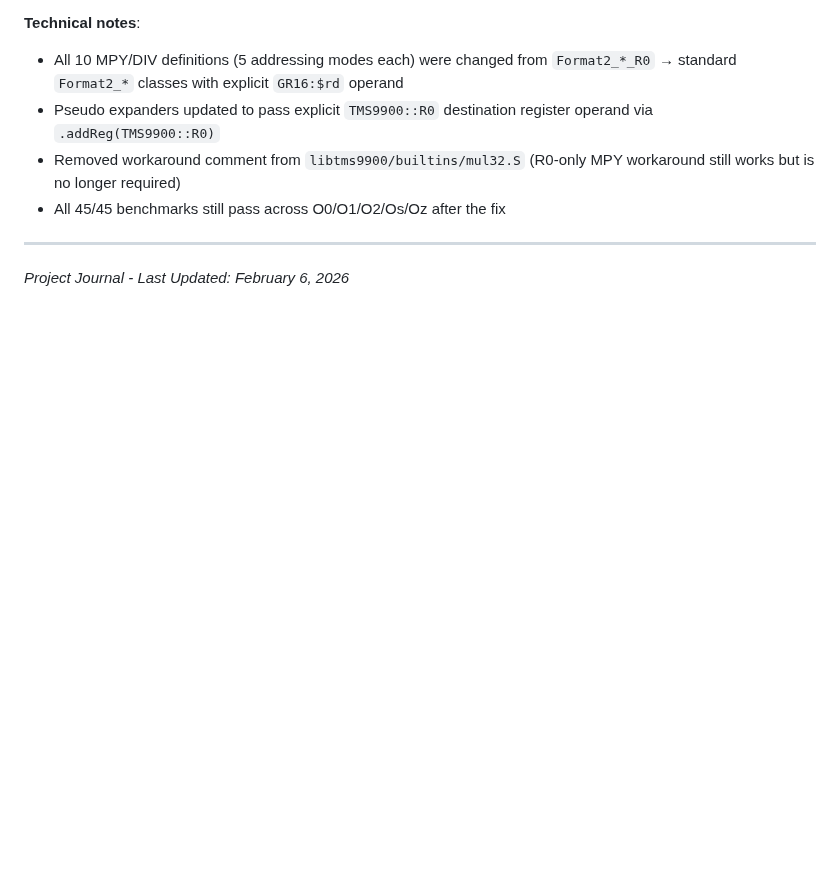
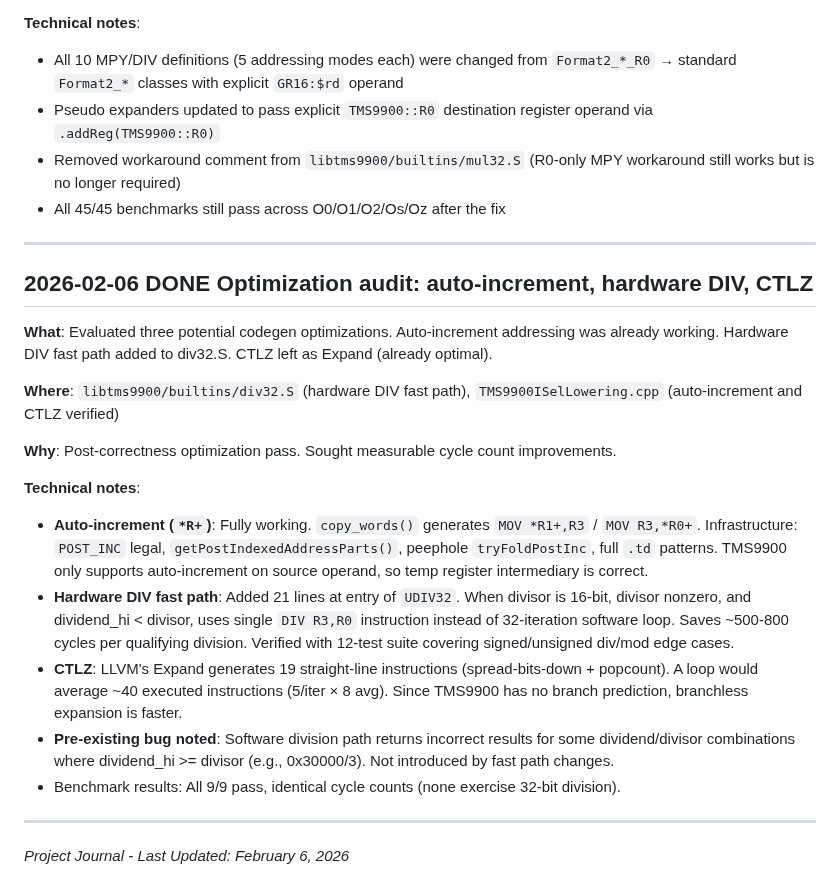
Before and after one commit to apullin/llvm-tms9900, a Markdown page: PROJECT_JOURNAL.md, the part around the change. Rendered like a GitHub page; blank space fills up the shorter version.

Commit message:
docs: journal entry for optimization audit results
Auto-increment verified working, hardware DIV fast path added to
div32.S, CTLZ evaluated and left as Expand (already optimal).

Co-Authored-By: Claude Opus 4.6 <noreply@anthropic.com>

```diff
--- a/PROJECT_JOURNAL.md
+++ b/PROJECT_JOURNAL.md
@@ -1339,4 +1339,21 @@ llvm-objcopy -O binary program.elf program.bin
 
 ---
 
+## 2026-02-06 DONE Optimization audit: auto-increment, hardware DIV, CTLZ
+
+**What**: Evaluated three potential codegen optimizations. Auto-increment addressing was already working. Hardware DIV fast path added to div32.S. CTLZ left as Expand (already optimal).
+
+**Where**: `libtms9900/builtins/div32.S` (hardware DIV fast path), `TMS9900ISelLowering.cpp` (auto-increment and CTLZ verified)
+
+**Why**: Post-correctness optimization pass. Sought measurable cycle count improvements.
+
+**Technical notes**:
+- **Auto-increment (`*R+`)**: Fully working. `copy_words()` generates `MOV *R1+,R3` / `MOV R3,*R0+`. Infrastructure: `POST_INC` legal, `getPostIndexedAddressParts()`, peephole `tryFoldPostInc`, full `.td` patterns. TMS9900 only supports auto-increment on source operand, so temp register intermediary is correct.
+- **Hardware DIV fast path**: Added 21 lines at entry of `UDIV32`. When divisor is 16-bit, divisor nonzero, and dividend_hi < divisor, uses single `DIV R3,R0` instruction instead of 32-iteration software loop. Saves ~500-800 cycles per qualifying division. Verified with 12-test suite covering signed/unsigned div/mod edge cases.
+- **CTLZ**: LLVM's Expand generates 19 straight-line instructions (spread-bits-down + popcount). A loop would average ~40 executed instructions (5/iter × 8 avg). Since TMS9900 has no branch prediction, branchless expansion is faster.
+- **Pre-existing bug noted**: Software division path returns incorrect results for some dividend/divisor combinations where dividend_hi >= divisor (e.g., 0x30000/3). Not introduced by fast path changes.
+- Benchmark results: All 9/9 pass, identical cycle counts (none exercise 32-bit division).
+
+---
+
 *Project Journal - Last Updated: February 6, 2026*
```
